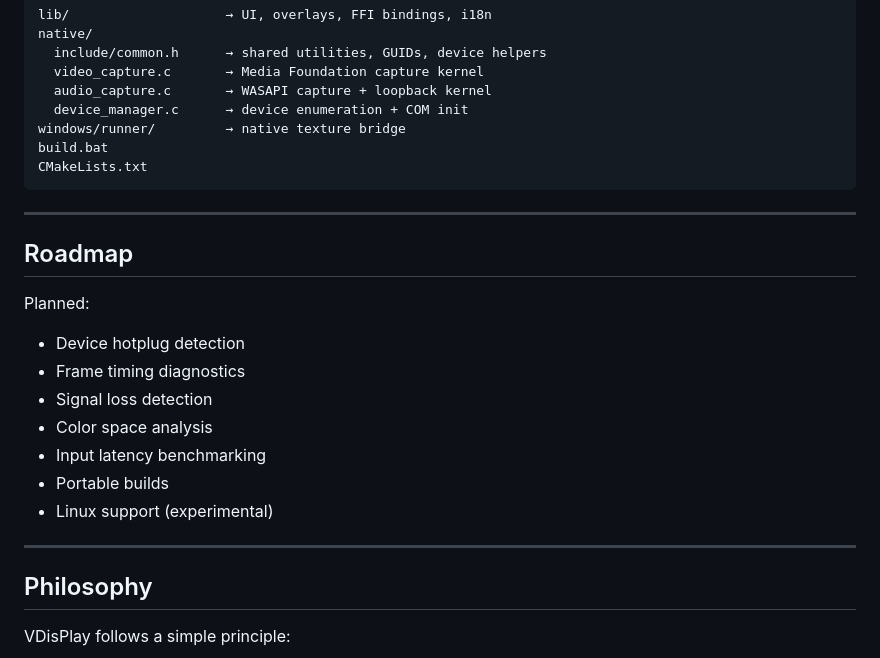
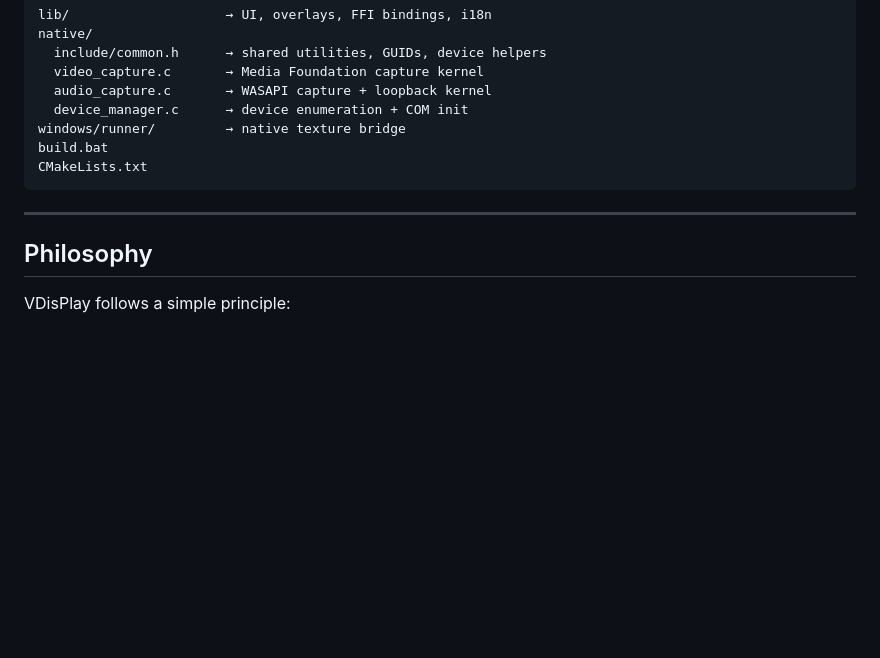
Before and after one commit to sandrobenigno/VDisPlay, a Markdown page: README.md, the part around one of its changes. Drawn GitHub-style; blank space fills up the shorter version.

```diff
--- a/README.md
+++ b/README.md
@@ -160,20 +161,6 @@ CMakeLists.txt
 
 ---
 
-## Roadmap
-
-Planned:
-
-* Device hotplug detection
-* Frame timing diagnostics
-* Signal loss detection
-* Color space analysis
-* Input latency benchmarking
-* Portable builds
-* Linux support (experimental)
-
----
-
 ## Philosophy
 
 VDisPlay follows a simple principle:
```
Also changed, not shown: other parts of README.md (+13 -12 lines).
